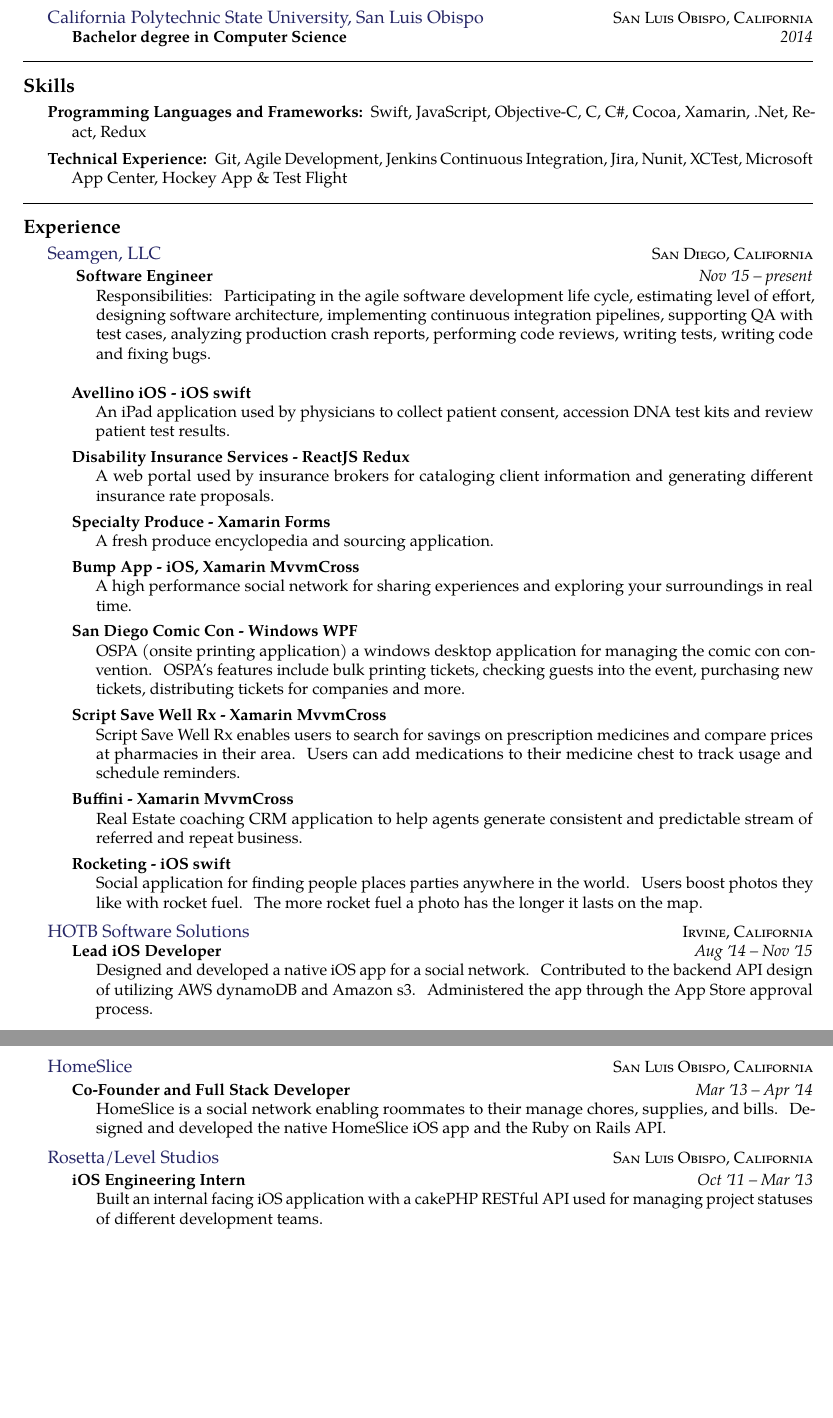
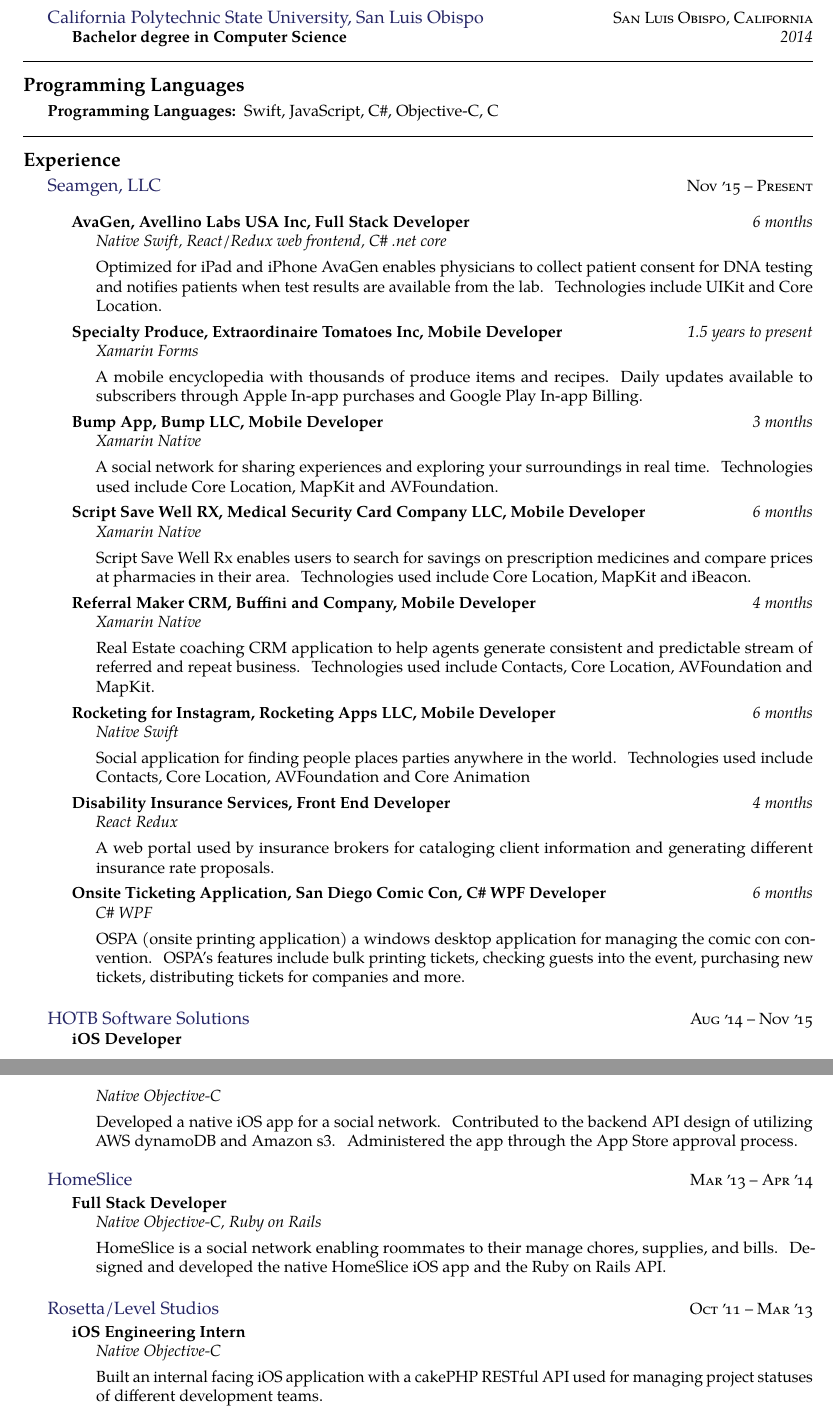
Before and after one commit to jmoyers14/resume, a LaTeX CV (jeremyresume.tex, which reads resume.sty): two parts of pages 1 and 2 of 2, joined at a grey line, cut so that both start at the same text, the shorter picture padded with empty space. Compiled offline with pdfLaTeX.

Commit message:
updates for esub

```diff
--- a/jeremyresume.tex
+++ b/jeremyresume.tex
@@ -64,17 +64,11 @@
 
 \spacedhrule{0.5em}{-0.4em}
 
-\roottitle{Skills}
+\roottitle{Programming Languages}
 
 \inlineheadsection  % special section that has an inline header with a 'hanging' paragraph
-  {Programming Languages and Frameworks:}
-  {Swift, JavaScript, Objective-C, C, C\#, Cocoa, Xamarin, .Net, React, Redux }
-
-\vspace{0.2em}
-\inlineheadsection
-  {Technical Experience:}
-  {Git, Agile Development, Jenkins Continuous Integration, Jira, Nunit, XCTest, Microsoft App Center, Hockey App \& Test Flight }
-
+  {Programming Languages:}
+  {Swift, JavaScript, C\#, Objective-C, C }
 
 \spacedhrule{1.6em}{-0.4em}
 
@@ -82,79 +76,80 @@
 
 \headedsection  % sets the header for the section and includes any subsections
   {\href{http://seamgen.com}{Seamgen, LLC}}
-  {\textsc{San Diego, California}} {%
+  {\textsc{Nov \apo15 -- Present}} {%
+  \vspace{0.8em}
 
   \headedsubsection
-    { Software Engineer}
-    {Nov \apo15 -- present}
-    {\bodytext{Responsibilities: Participating in the agile software development life cycle, estimating level of effort, designing software architecture, implementing continuous integration pipelines, supporting QA with test cases, analyzing production crash reports, performing code reviews, writing tests, writing code and fixing bugs.}}
-\vspace{0.8em}
-  \headedsubsection
-  {Avellino iOS - iOS swift}
-  {}
-  {\bodytext{An iPad application used by physicians to collect patient consent, accession DNA test kits and review patient test results.}}
+  {AvaGen, Avellino Labs USA Inc, Full Stack Developer}
+  {6 months}
+  {\bodytext{\emph{Native Swift, React/Redux web frontend, C\# .net core} \vspace{0.4em} \\ Optimized for iPad and iPhone AvaGen enables physicians to collect patient consent for DNA testing and notifies patients when test results are available from the lab. Technologies include UIKit and Core Location.}}
 
   \headedsubsection
-  {Disability Insurance Services - ReactJS Redux}
-  {}
-  {\bodytext{A web portal used by insurance brokers for cataloging client information and generating different insurance rate proposals.}}
+  {Specialty Produce, Extraordinaire Tomatoes Inc, Mobile Developer}
+  {1.5 years to present}
+  {\bodytext{\emph{Xamarin Forms} \vspace{0.4em} \\ A mobile encyclopedia with thousands of produce items and recipes. Daily updates available to subscribers through Apple In-app purchases and Google Play In-app Billing.}}
 
   \headedsubsection
-  {Specialty Produce - Xamarin Forms}
-  {}
-  {\bodytext{A fresh produce encyclopedia and sourcing application.}}
+  {Bump App, Bump LLC, Mobile Developer}
+  {3 months}
+  {\bodytext{\emph{Xamarin Native} \vspace{0.4em} \\ A social network for sharing experiences and exploring your surroundings in real time. Technologies used include Core Location, MapKit and AVFoundation.}}
+
+   \headedsubsection
+  {Script Save Well RX, Medical Security Card Company LLC, Mobile Developer}
+  {6 months}
+  {\bodytext{\emph{Xamarin Native} \vspace{0.4em} \\ Script Save Well Rx enables users to search for savings on prescription medicines and compare prices at pharmacies in their area. Technologies used include Core Location, MapKit and iBeacon.}}
+
+   \headedsubsection
+  {Referral Maker CRM, Buffini and Company, Mobile Developer}
+  {4 months}
+  {\bodytext{\emph{Xamarin Native} \vspace{0.4em} \\ Real Estate coaching CRM application to help agents generate consistent and predictable stream of referred and repeat business. Technologies used include Contacts, Core Location, AVFoundation and MapKit.}}
+
+   \headedsubsection
+  {Rocketing for Instagram, Rocketing Apps LLC, Mobile Developer}
+  {6 months}
+  {\bodytext{\emph{Native Swift} \vspace{0.4em} \\ Social application for finding people places parties anywhere in the world. Technologies used include Contacts, Core Location, AVFoundation and Core Animation}}
 
   \headedsubsection
-  {Bump App - iOS, Xamarin MvvmCross}
-  {}
-  {\bodytext{A high performance social network for sharing experiences and exploring your surroundings in real time.}}
+  {Disability Insurance Services, Front End Developer}
+  {4 months}
+  {\bodytext{\emph{React Redux} \vspace{0.4em} \\ A web portal used by insurance brokers for cataloging client information and generating different insurance rate proposals.}}
 
    \headedsubsection
-  {San Diego Comic Con - Windows WPF}
-  {}
-  {\bodytext{OSPA (onsite printing application) a windows desktop application for managing the comic con convention. OSPA's features include bulk printing tickets, checking guests into the event, purchasing new tickets, distributing tickets for companies and more.}}
+  {Onsite Ticketing Application, San Diego Comic Con, C\# WPF Developer}
+  {6 months}
+  {\bodytext{\emph{C\# WPF} \vspace{0.4em} \\ OSPA (onsite printing application) a windows desktop application for managing the comic con convention. OSPA's features include bulk printing tickets, checking guests into the event, purchasing new tickets, distributing tickets for companies and more.}}
 
-   \headedsubsection
-  {Script Save Well Rx - Xamarin MvvmCross}
-  {}
-  {\bodytext{Script Save Well Rx enables users to search for savings on prescription medicines and compare prices at pharmacies in their area. Users can add medications to their medicine chest to track usage and schedule reminders.}}
 
-   \headedsubsection
-  {Buffini - Xamarin MvvmCross}
-  {}
-  {\bodytext{Real Estate coaching CRM application to help agents generate consistent and predictable stream of referred and repeat business.}}
-
-   \headedsubsection
-  {Rocketing - iOS swift}
-  {}
-  {\bodytext{Social application for finding people places parties anywhere in the world. Users boost photos they like with rocket fuel. The more rocket fuel a photo has the longer it lasts on the map.}}
 }
+\vspace{0.8em}
 \headedsection  % sets the header for a subsection and contains usually body text
   {\href{http://www.hotbsoftware.com}{HOTB Software Solutions} }
-  {\textsc{Irvine, California}} {%
+  {\textsc{Aug \apo14 -- Nov \apo15}} {%
   \headedsubsection
-    {Lead iOS Developer}
-    {Aug \apo14 -- Nov \apo15}
-    {\bodytext{Designed and developed a native iOS app for a social network. Contributed to the backend API design of utilizing AWS dynamoDB and Amazon s3. Administered the app through the App Store approval process.}}
+    {iOS Developer}
+    {}
+    {\bodytext{\emph{Native Objective-C} \vspace{0.4em} \\Developed a native iOS app for a social network. Contributed to the backend API design of utilizing AWS dynamoDB and Amazon s3. Administered the app through the App Store approval process.}}
 }
 
+\vspace{0.8em}
 \headedsection
   {\href{www.google.com}{HomeSlice}}
-  {\textsc{San Luis Obispo, California}} {%
+  {\textsc{Mar \apo13 -- Apr \apo14}} {%
 
   \headedsubsection
-    {Co-Founder and Full Stack Developer}
-    {Mar \apo13 -- Apr \apo14}
-    {\bodytext{HomeSlice is a social network enabling roommates to their manage chores, supplies, and bills. Designed and developed the native HomeSlice iOS app and the Ruby on Rails API.}}
+    {Full Stack Developer}
+    {}
+    {\bodytext{\emph{Native Objective-C, Ruby on Rails} \vspace{0.4em} \\ HomeSlice is a social network enabling roommates to their manage chores, supplies, and bills. Designed and developed the native HomeSlice iOS app and the Ruby on Rails API.}}
 }
 
+\vspace{0.8em}
 \headedsection
   {\href{www.google.com}{Rosetta/Level Studios}}
-  {\textsc{San Luis Obispo, California}} {%
+  {\textsc{Oct \apo11 -- Mar \apo13}} {%
 
   \headedsubsection
     {iOS Engineering Intern}
-    {Oct \apo11 -- Mar \apo13}
-    {\bodytext{Built an internal facing iOS application with a cakePHP RESTful API used for managing project statuses of different development teams.}}
+    {}
+    {\bodytext{\emph{Native Objective-C} \vspace{0.4em} \\ Built an internal facing iOS application with a cakePHP RESTful API used for managing project statuses of different development teams.}}
 }
 
@@ -161,3 +157,2 @@
 \headedsection
   {\href{www.google.com}{Northrop Grumman}}
-  {\textsc{San Diego, California}} {%
--- a/resume.sty
+++ b/resume.sty
@@ -149,6 +149,9 @@
 % subheaderrow command, used for a new position
 \newcommand{\headedsubsection}[3]{\nopagebreak[4]\begin{indentsection}\item[]\textbf{#1}\hfill\emph{#2}#3\end{indentsection}\nopagebreak[4]}
 
+% subheaderrow command, used for a new position
+	\newcommand{\headedsubsectionextra}[4]{\nopagebreak[4]\begin{flushleft}\setlength{\leftmargin}{5ex}\item[]\par\textbf{#1}\hfill\emph{#2}\par#3\par#4\end{flushleft}\nopagebreak[4]}
+
 % body text (indented)
 \newcommand{\bodytext}[1]{\nopagebreak[4]\begin{indentsection}\item[]#1\end{indentsection}\pagebreak[2]}
 
```
Also changed, not shown: jeremyresume.pdf, jeremyresume.tex (6 more changed lines).
